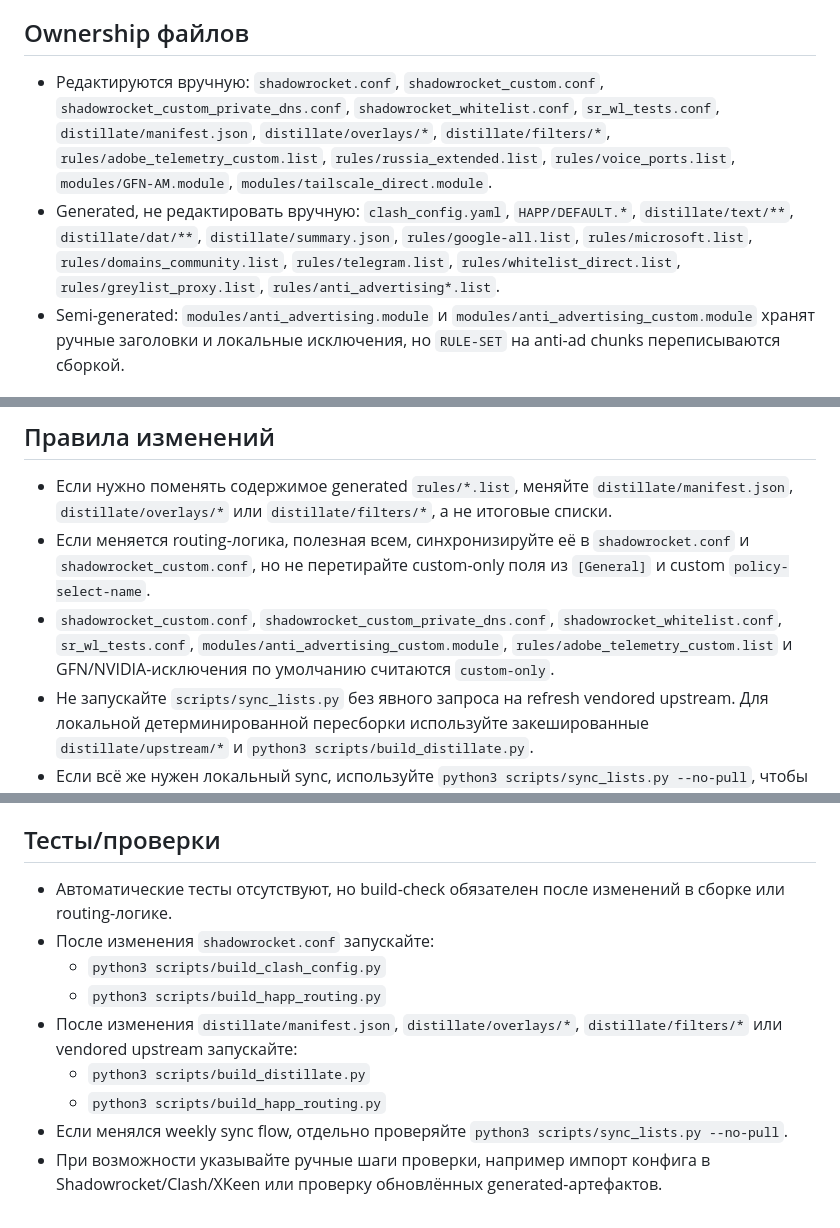
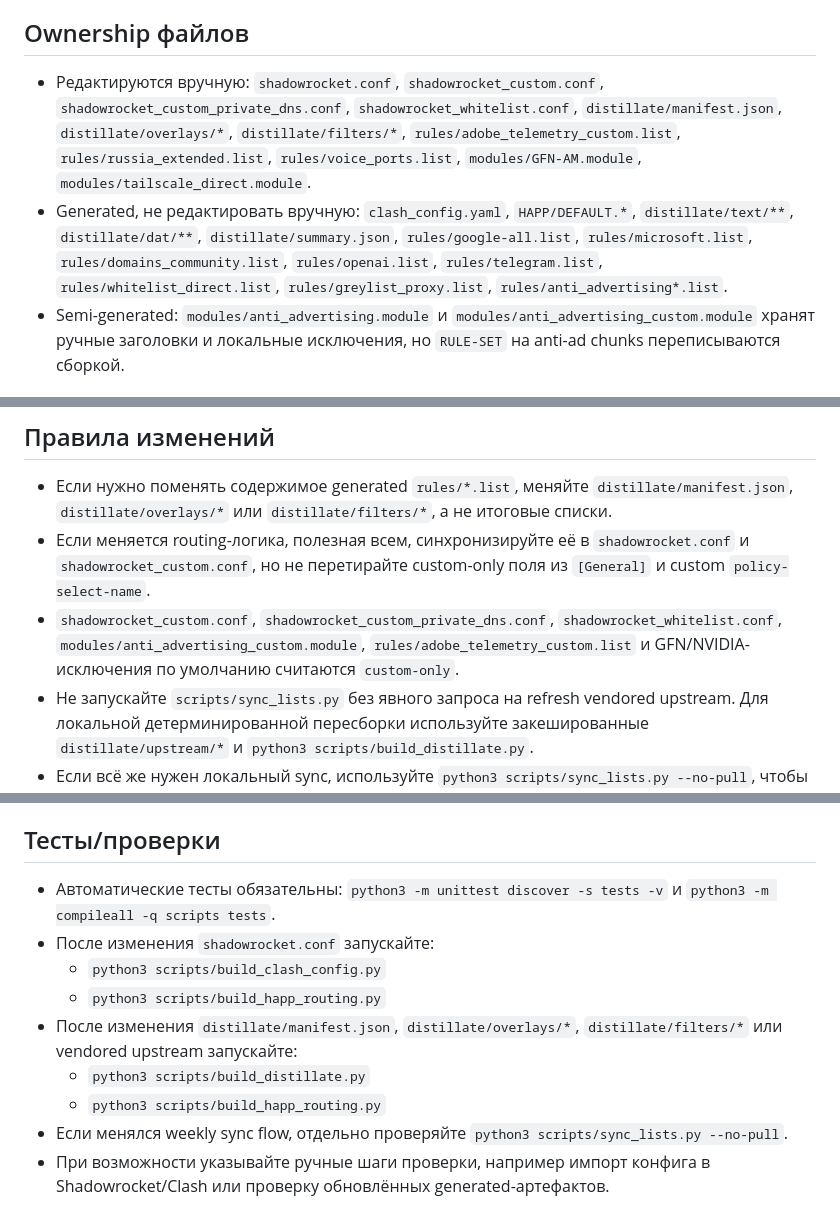
Before and after one commit to Simonerrror/ShadowRocket, a Markdown page: AGENTS.md, 3 parts joined by grey strips. GitHub-like rendering.

```diff
--- a/AGENTS.md
+++ b/AGENTS.md
@@ -33,8 +32,8 @@
 - `clash_config.yaml`: generated-артефакт от `shadowrocket.conf` и Clash/Mihomo template-настроек; при изменении логики сборки обновляйте его вместе с кодом.
 
 ## Ownership файлов
-- Редактируются вручную: `shadowrocket.conf`, `shadowrocket_custom.conf`, `shadowrocket_custom_private_dns.conf`, `shadowrocket_whitelist.conf`, `sr_wl_tests.conf`, `distillate/manifest.json`, `distillate/overlays/*`, `distillate/filters/*`, `rules/adobe_telemetry_custom.list`, `rules/russia_extended.list`, `rules/voice_ports.list`, `modules/GFN-AM.module`, `modules/tailscale_direct.module`.
-- Generated, не редактировать вручную: `clash_config.yaml`, `HAPP/DEFAULT.*`, `distillate/text/**`, `distillate/dat/**`, `distillate/summary.json`, `rules/google-all.list`, `rules/microsoft.list`, `rules/domains_community.list`, `rules/telegram.list`, `rules/whitelist_direct.list`, `rules/greylist_proxy.list`, `rules/anti_advertising*.list`.
+- Редактируются вручную: `shadowrocket.conf`, `shadowrocket_custom.conf`, `shadowrocket_custom_private_dns.conf`, `shadowrocket_whitelist.conf`, `distillate/manifest.json`, `distillate/overlays/*`, `distillate/filters/*`, `rules/adobe_telemetry_custom.list`, `rules/russia_extended.list`, `rules/voice_ports.list`, `modules/GFN-AM.module`, `modules/tailscale_direct.module`.
+- Generated, не редактировать вручную: `clash_config.yaml`, `HAPP/DEFAULT.*`, `distillate/text/**`, `distillate/dat/**`, `distillate/summary.json`, `rules/google-all.list`, `rules/microsoft.list`, `rules/domains_community.list`, `rules/openai.list`, `rules/telegram.list`, `rules/whitelist_direct.list`, `rules/greylist_proxy.list`, `rules/anti_advertising*.list`.
 - Semi-generated: `modules/anti_advertising.module` и `modules/anti_advertising_custom.module` хранят ручные заголовки и локальные исключения, но `RULE-SET` на anti-ad chunks переписываются сборкой.
 
 ## Документация
@@ -43,7 +42,7 @@
 ## Правила изменений
 - Если нужно поменять содержимое generated `rules/*.list`, меняйте `distillate/manifest.json`, `distillate/overlays/*` или `distillate/filters/*`, а не итоговые списки.
 - Если меняется routing-логика, полезная всем, синхронизируйте её в `shadowrocket.conf` и `shadowrocket_custom.conf`, но не перетирайте custom-only поля из `[General]` и custom `policy-select-name`.
-- `shadowrocket_custom.conf`, `shadowrocket_custom_private_dns.conf`, `shadowrocket_whitelist.conf`, `sr_wl_tests.conf`, `modules/anti_advertising_custom.module`, `rules/adobe_telemetry_custom.list` и GFN/NVIDIA-исключения по умолчанию считаются `custom-only`.
+- `shadowrocket_custom.conf`, `shadowrocket_custom_private_dns.conf`, `shadowrocket_whitelist.conf`, `modules/anti_advertising_custom.module`, `rules/adobe_telemetry_custom.list` и GFN/NVIDIA-исключения по умолчанию считаются `custom-only`.
 - Не запускайте `scripts/sync_lists.py` без явного запроса на refresh vendored upstream. Для локальной детерминированной пересборки используйте закешированные `distillate/upstream/*` и `python3 scripts/build_distillate.py`.
 - Если всё же нужен локальный sync, используйте `python3 scripts/sync_lists.py --no-pull`, чтобы не делать `git pull --rebase` автоматически.
 
@@ -54,7 +53,7 @@
 - Изменили набор generated outputs или build inputs: обновите `.github/workflows/*.yml` path-фильтры и списки `git add`.
 
 ## Тесты/проверки
-- Автоматические тесты отсутствуют, но build-check обязателен после изменений в сборке или routing-логике.
+- Автоматические тесты обязательны: `python3 -m unittest discover -s tests -v` и `python3 -m compileall -q scripts tests`.
 - После изменения `shadowrocket.conf` запускайте:
   - `python3 scripts/build_clash_config.py`
   - `python3 scripts/build_happ_routing.py`
@@ -62,4 +61,4 @@
   - `python3 scripts/build_distillate.py`
   - `python3 scripts/build_happ_routing.py`
 - Если менялся weekly sync flow, отдельно проверяйте `python3 scripts/sync_lists.py --no-pull`.
-- При возможности указывайте ручные шаги проверки, например импорт конфига в Shadowrocket/Clash/XKeen или проверку обновлённых generated-артефактов.
+- При возможности указывайте ручные шаги проверки, например импорт конфига в Shadowrocket/Clash или проверку обновлённых generated-артефактов.
```
Also changed, not shown: other parts of AGENTS.md (+0 -1 lines), README.md (+15 -16 lines).
